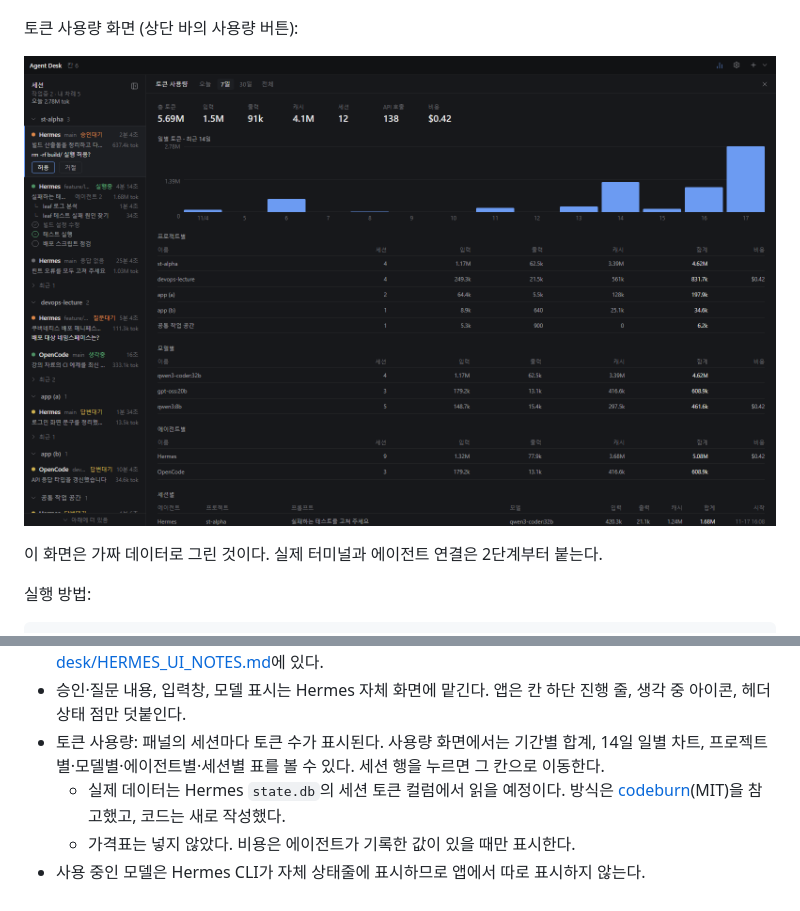
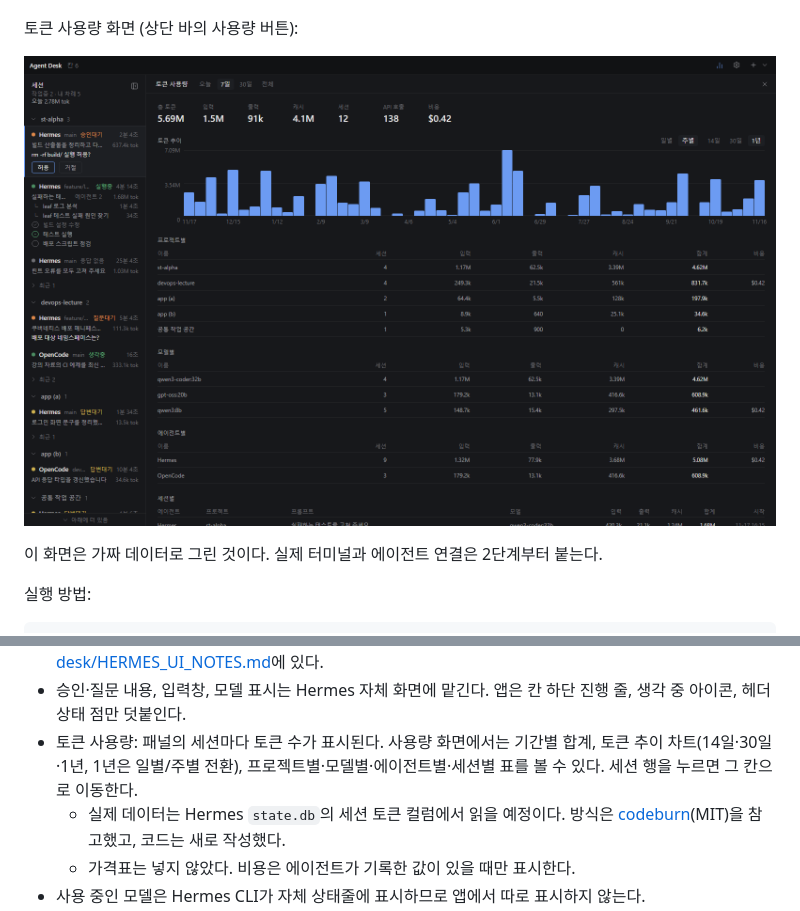
Before and after one commit to Isaac-Lee/Perch, a Markdown page: README.md, 2 parts joined by grey strips. GitHub-like rendering; pictures changed too: docs/images/desk-usage.png.

Commit message:
README: usage chart ranges; screenshot
Co-Authored-By: Claude Fable 5.2 <noreply@anthropic.com>

```diff
--- a/README.md
+++ b/README.md
@@ -43,7 +43,7 @@ npm test           # 격자, 묶음, 시간 표시 로직 테스트
 - [+]는 설정에서 정한 기본 에이전트와 폴더로 바로 칸을 연다. 옆의 화살표로 다른 에이전트나 폴더를 고를 수 있다.
 - Hermes 칸의 터미널 내용은 실제 Hermes CLI(v0.23.2) 화면을 소스 기준으로 재현한 것이다. 근거는 [desk/HERMES_UI_NOTES.md](desk/HERMES_UI_NOTES.md)에 있다.
 - 승인·질문 내용, 입력창, 모델 표시는 Hermes 자체 화면에 맡긴다. 앱은 칸 하단 진행 줄, 생각 중 아이콘, 헤더 상태 점만 덧붙인다.
-- 토큰 사용량: 패널의 세션마다 토큰 수가 표시된다. 사용량 화면에서는 기간별 합계, 14일 일별 차트, 프로젝트별·모델별·에이전트별·세션별 표를 볼 수 있다. 세션 행을 누르면 그 칸으로 이동한다.
+- 토큰 사용량: 패널의 세션마다 토큰 수가 표시된다. 사용량 화면에서는 기간별 합계, 토큰 추이 차트(14일·30일·1년, 1년은 일별/주별 전환), 프로젝트별·모델별·에이전트별·세션별 표를 볼 수 있다. 세션 행을 누르면 그 칸으로 이동한다.
   - 실제 데이터는 Hermes `state.db`의 세션 토큰 컬럼에서 읽을 예정이다. 방식은 [codeburn](https://github.com/getagentseal/codeburn)(MIT)을 참고했고, 코드는 새로 작성했다.
   - 가격표는 넣지 않았다. 비용은 에이전트가 기록한 값이 있을 때만 표시한다.
 - 사용 중인 모델은 Hermes CLI가 자체 상태줄에 표시하므로 앱에서 따로 표시하지 않는다.
```
